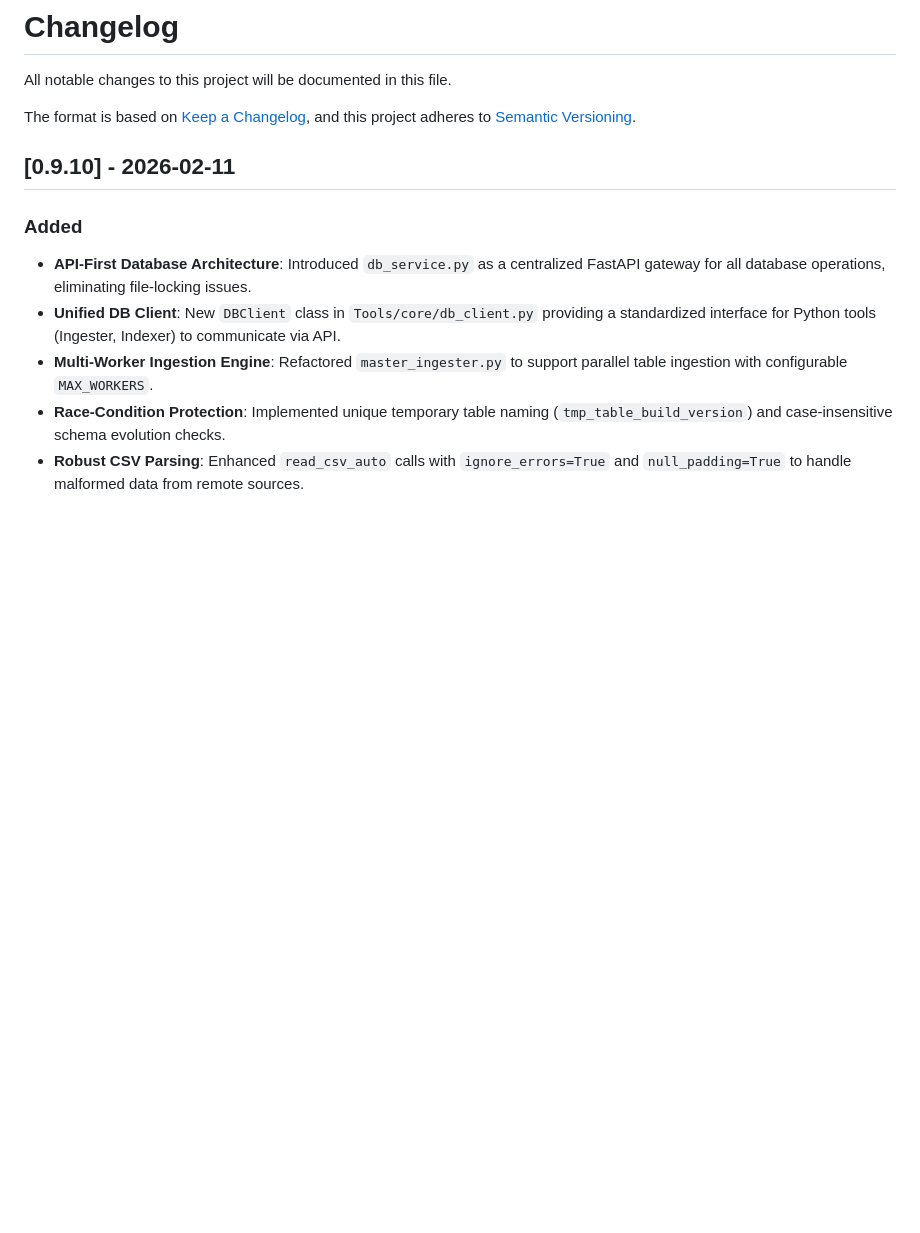
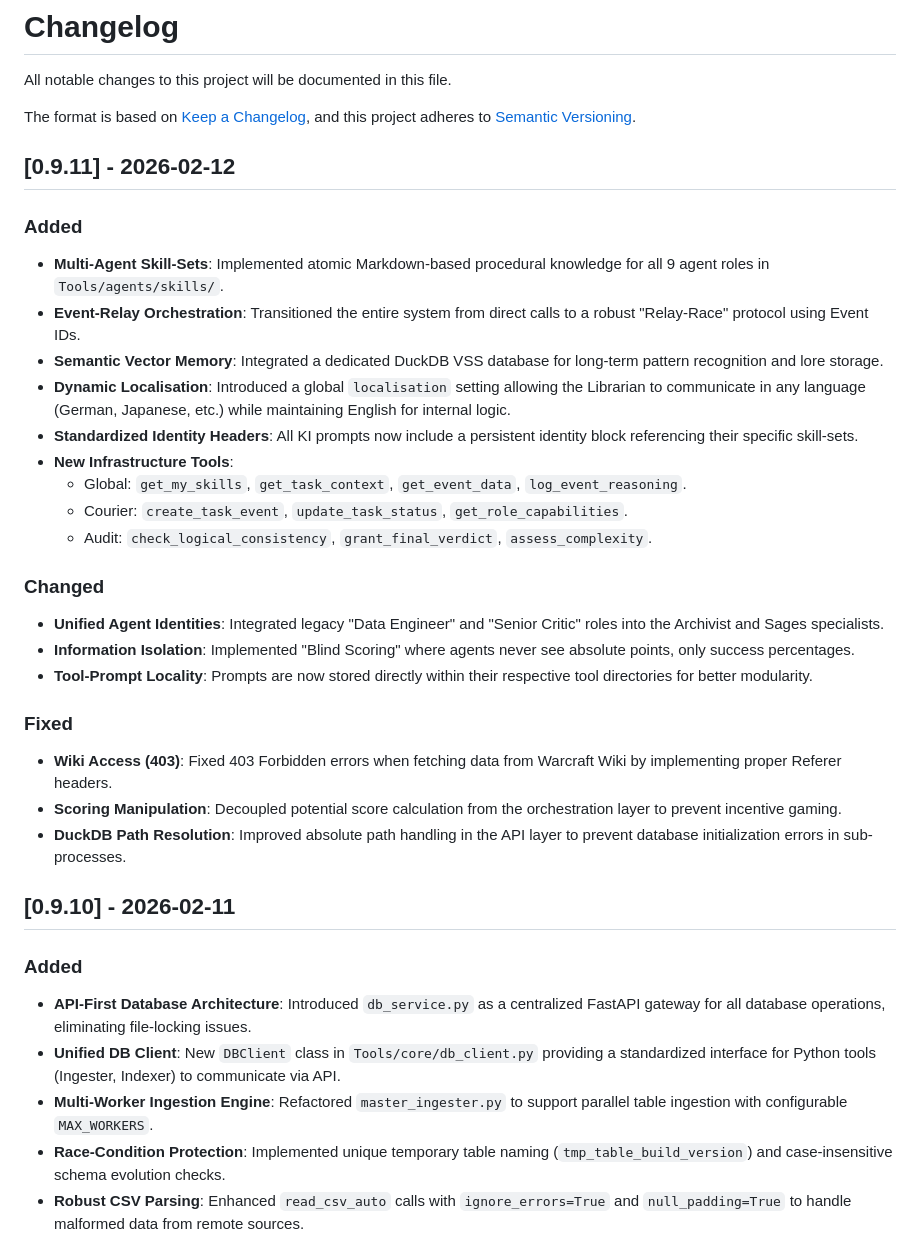
Before and after one commit to AnnoDomine/Uuna, a Markdown page: CHANGELOG.md, the part around the change. Rendered like a GitHub page; blank space fills up the shorter version.

```diff
--- a/CHANGELOG.md
+++ b/CHANGELOG.md
@@ -3,6 +3,28 @@ All notable changes to this project will be documented in this file.
 
 The format is based on [Keep a Changelog](https://keepachangelog.com/en/1.0.0/),
 and this project adheres to [Semantic Versioning](https://semver.org/spec/v2.0.0.html).
+
+## [0.9.11] - 2026-02-12
+### Added
+- **Multi-Agent Skill-Sets**: Implemented atomic Markdown-based procedural knowledge for all 9 agent roles in `Tools/agents/skills/`.
+- **Event-Relay Orchestration**: Transitioned the entire system from direct calls to a robust "Relay-Race" protocol using Event IDs.
+- **Semantic Vector Memory**: Integrated a dedicated DuckDB VSS database for long-term pattern recognition and lore storage.
+- **Dynamic Localisation**: Introduced a global `localisation` setting allowing the Librarian to communicate in any language (German, Japanese, etc.) while maintaining English for internal logic.
+- **Standardized Identity Headers**: All KI prompts now include a persistent identity block referencing their specific skill-sets.
+- **New Infrastructure Tools**:
+    - Global: `get_my_skills`, `get_task_context`, `get_event_data`, `log_event_reasoning`.
+    - Courier: `create_task_event`, `update_task_status`, `get_role_capabilities`.
+    - Audit: `check_logical_consistency`, `grant_final_verdict`, `assess_complexity`.
+
+### Changed
+- **Unified Agent Identities**: Integrated legacy "Data Engineer" and "Senior Critic" roles into the Archivist and Sages specialists.
+- **Information Isolation**: Implemented "Blind Scoring" where agents never see absolute points, only success percentages.
+- **Tool-Prompt Locality**: Prompts are now stored directly within their respective tool directories for better modularity.
+
+### Fixed
+- **Wiki Access (403)**: Fixed 403 Forbidden errors when fetching data from Warcraft Wiki by implementing proper Referer headers.
+- **Scoring Manipulation**: Decoupled potential score calculation from the orchestration layer to prevent incentive gaming.
+- **DuckDB Path Resolution**: Improved absolute path handling in the API layer to prevent database initialization errors in sub-processes.
 
 ## [0.9.10] - 2026-02-11
 ### Added
```
Also changed, not shown: HISTORY.md (added, +231 -0 lines), README.md (+49 -89 lines).
